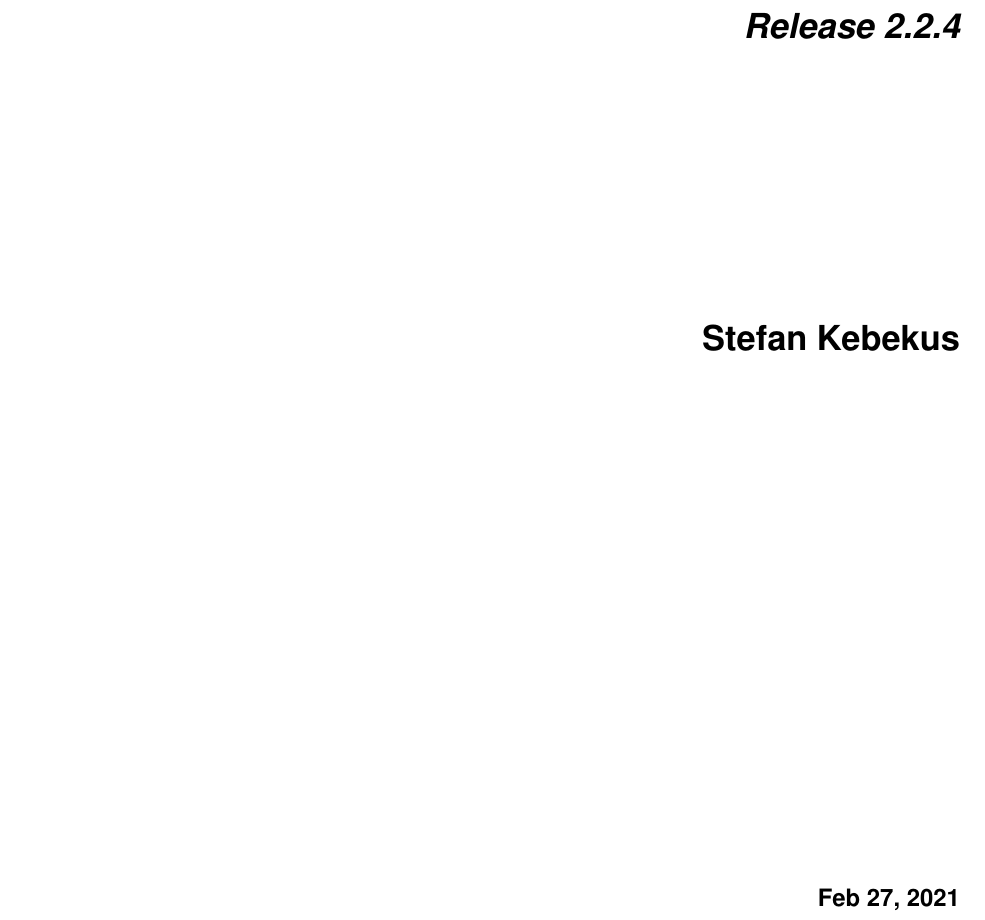
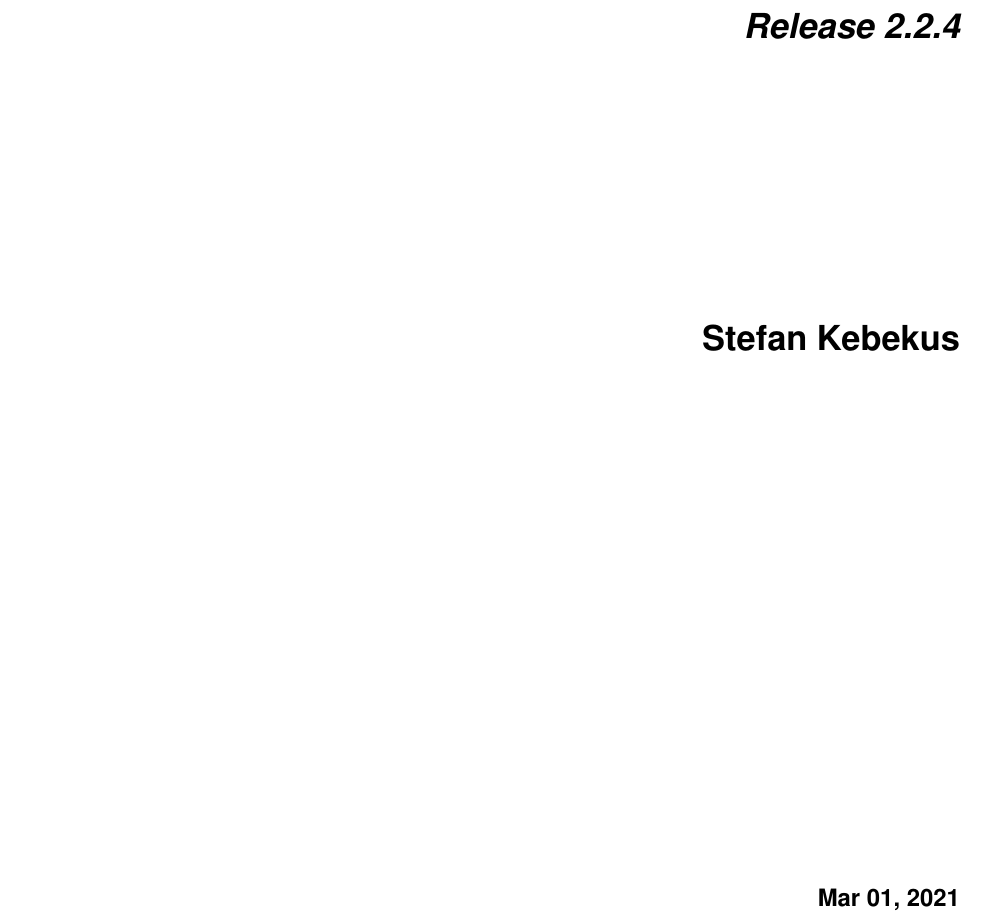
Before and after one commit to Akaflieg-Freiburg/enrouteText, a LaTeX thesis (experimentalmanual/latex/enrouteflightnavigation.tex): part of page 1 of 47, cut so that both start at the same text. Compiled offline with XeLaTeX.

Commit message:
Deploying to gh-pages from  @ 4eefd71c45410d3b7589d70c19a5109a1e0800ec 🚀

```diff
--- a/experimentalmanual/latex/enrouteflightnavigation.tex
+++ b/experimentalmanual/latex/enrouteflightnavigation.tex
@@ -74,7 +74,7 @@
 
 
 \title{Enroute Flight Navigation}
-\date{Feb 27, 2021}
+\date{Mar 01, 2021}
 \release{2.2.4}
 \author{Stefan Kebekus}
 \newcommand{\sphinxlogo}{\vbox{}}
```
Also changed, not shown: experimentalmanual/latex/enrouteflightnavigation.pdf, 6 other files.
